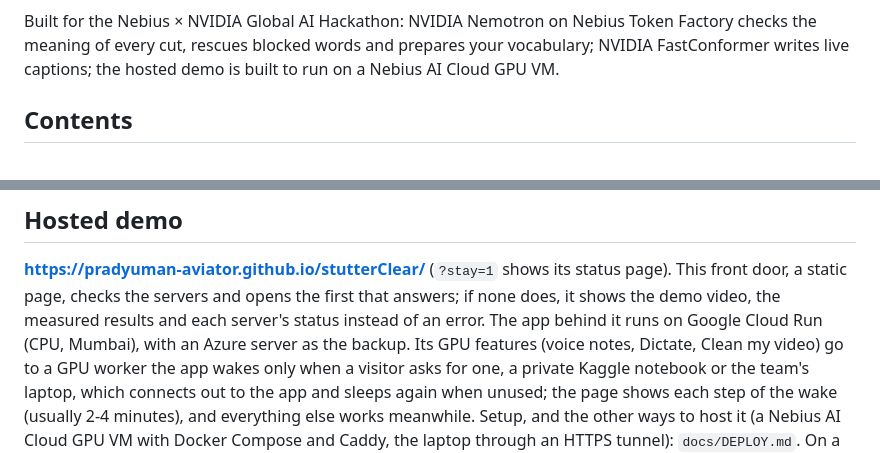
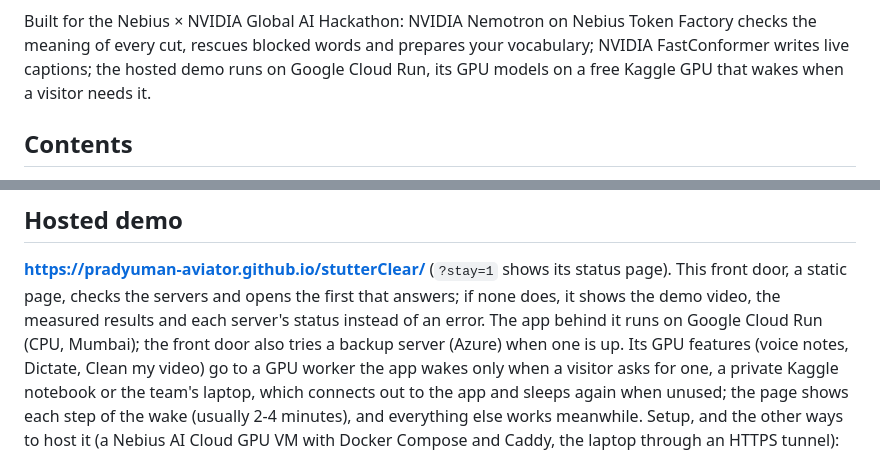
Before and after one commit to Pradyuman-aviator/stutterClear, a Markdown page: README.md, 2 parts joined by grey strips. Rendered like a GitHub page.

Commit message:
docs(submission): the hosting as deployed (Cloud Run, a Kaggle GPU on demand), the Sensitivity bar, testing steps for the live site

```diff
--- a/README.md
+++ b/README.md
@@ -12,7 +12,8 @@ people talk; StutterClear gives you a choice about what a listener hears.
 
 Built for the Nebius × NVIDIA Global AI Hackathon: NVIDIA Nemotron on Nebius Token Factory checks
 the meaning of every cut, rescues blocked words and prepares your vocabulary; NVIDIA FastConformer
-writes live captions; the hosted demo is built to run on a Nebius AI Cloud GPU VM.
+writes live captions; the hosted demo runs on Google Cloud Run, its GPU models on a free Kaggle
+GPU that wakes when a visitor needs it.
 
 ## Contents
 
@@ -388,7 +389,8 @@ the clean text (what Dictate copies).
 **https://pradyuman-aviator.github.io/stutterClear/** (`?stay=1` shows its status page). This front
 door, a static page, checks the servers and opens the first that answers; if none does, it shows the
 demo video, the measured results and each server's status instead of an error. The app behind it runs
-on Google Cloud Run (CPU, Mumbai), with an Azure server as the backup. Its GPU features (voice notes,
+on Google Cloud Run (CPU, Mumbai); the front door also tries a backup server (Azure) when one is up.
+Its GPU features (voice notes,
 Dictate, Clean my video) go to a GPU worker the app wakes only when a visitor asks for one, a private
 Kaggle notebook or the team's laptop, which connects out to the app and sleeps again when unused; the
 page shows each step of the wake (usually 2-4 minutes), and everything else works meanwhile. Setup,
```
Also changed, not shown: docs/SUBMISSION.md (+34 -14 lines).
